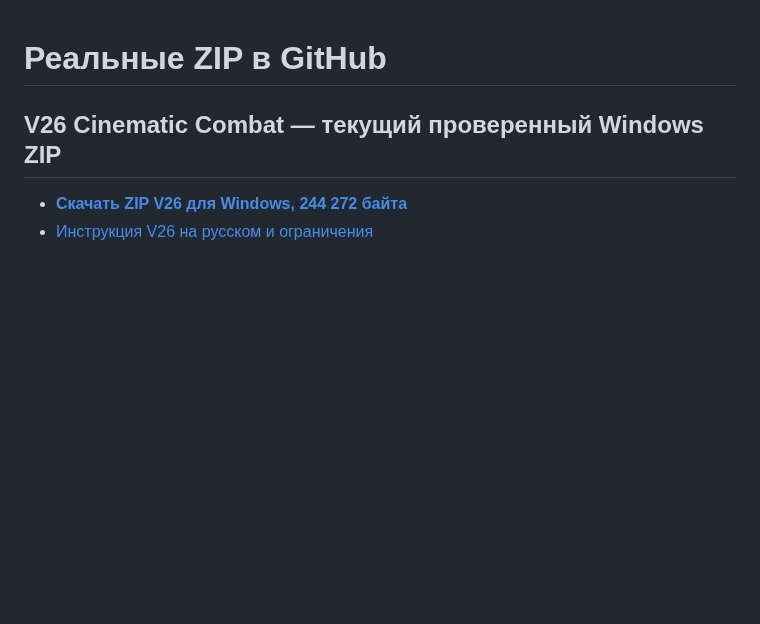
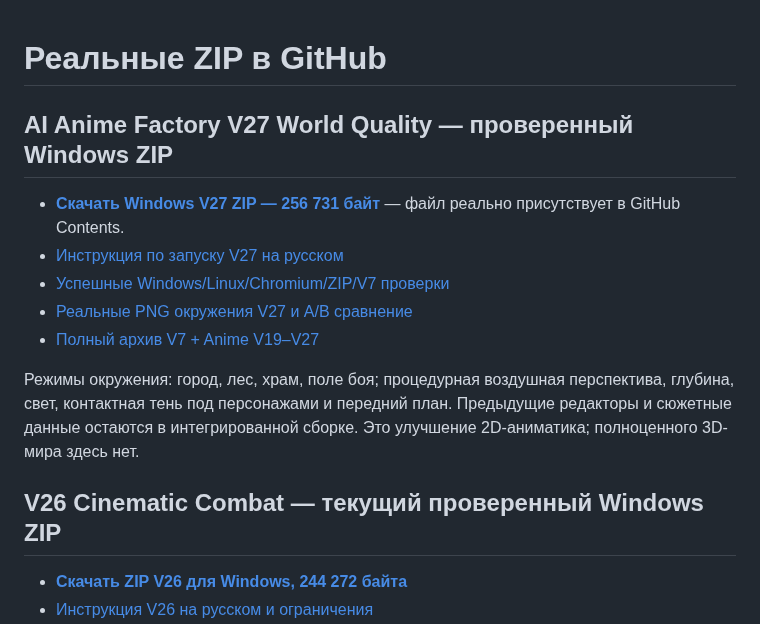
Before and after one commit to Vekan777/-, a Markdown page: downloads/INDEX_RU.md, the part around the change. GitHub-like rendering; blank space fills up the shorter version.

Commit message:
Download index: V27 direct verified ZIP, QA samples and complete V7/V19–V27

```diff
--- a/downloads/INDEX_RU.md
+++ b/downloads/INDEX_RU.md
@@ -1,4 +1,14 @@
 # Реальные ZIP в GitHub
+
+## AI Anime Factory V27 World Quality — проверенный Windows ZIP
+
+- **[Скачать Windows V27 ZIP — 256 731 байт](https://raw.githubusercontent.com/Vekan777/-/main/downloads/AI_ANIME_FACTORY_V27_WORLD_QUALITY_WINDOWS.zip)** — файл реально присутствует в GitHub Contents.
+- [Инструкция по запуску V27 на русском](https://github.com/Vekan777/-/blob/main/anime-factory/v27/README_RU.md)
+- [Успешные Windows/Linux/Chromium/ZIP/V7 проверки](https://github.com/Vekan777/-/actions/runs/39380603994)
+- [Реальные PNG окружения V27 и A/B сравнение](https://github.com/Vekan777/-/actions/runs/39380603994/artifacts/12245202641)
+- [Полный архив V7 + Anime V19–V27](https://github.com/Vekan777/-/actions/runs/39380603994/artifacts/12245112939)
+
+Режимы окружения: город, лес, храм, поле боя; процедурная воздушная перспектива, глубина, свет, контактная тень под персонажами и передний план. Предыдущие редакторы и сюжетные данные остаются в интегрированной сборке. Это улучшение 2D-аниматика; полноценного 3D-мира здесь нет.
 
 ## V26 Cinematic Combat — текущий проверенный Windows ZIP
 
```
